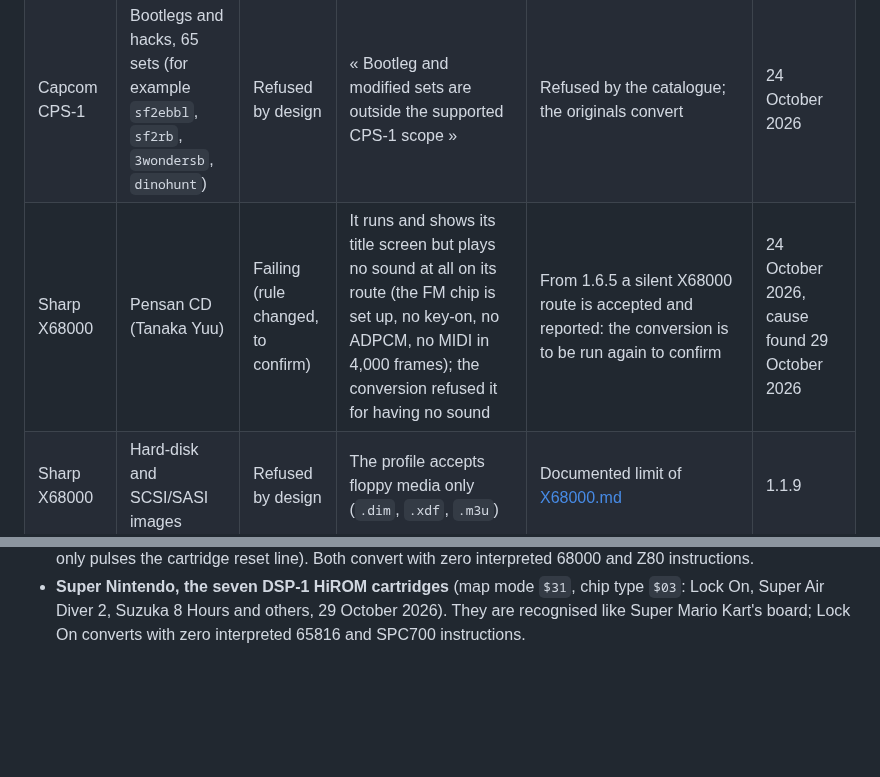
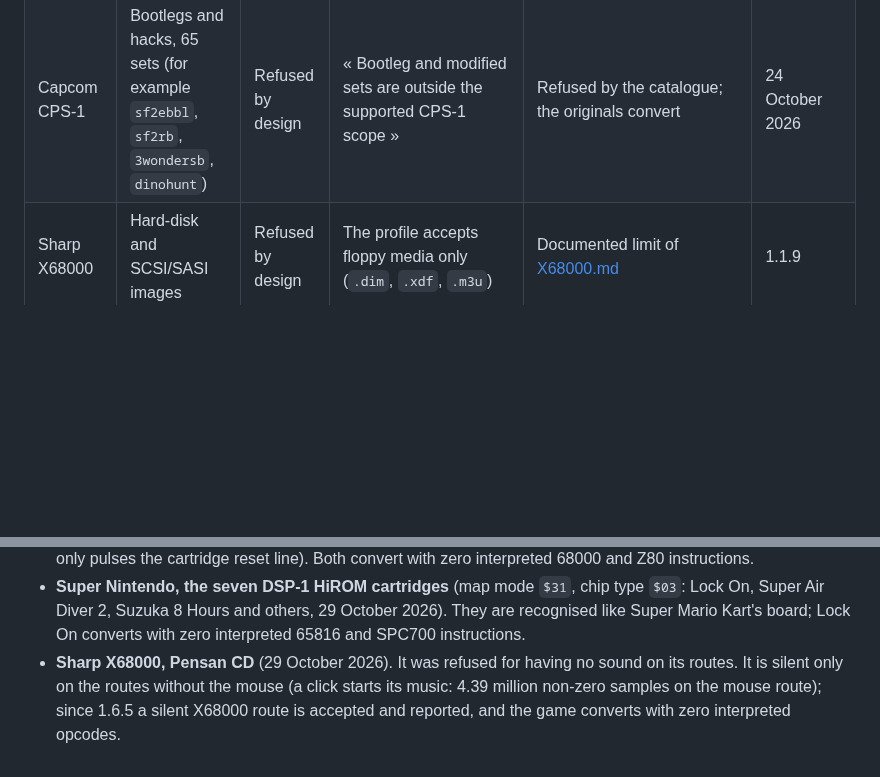
Before and after one commit to ArthurReboulSalze/RetroRecomp, a Markdown page: docs/KNOWN_FAILURES.md, 2 parts joined by grey strips. GitHub-like rendering; blank space fills up the shorter version.

Commit message:
KNOWN_FAILURES: X68000 Pensan CD taken off (it converts; silent only on routes without the mouse)
Co-Authored-By: Claude Opus 5.5 <noreply@anthropic.com>

```diff
--- a/docs/KNOWN_FAILURES.md
+++ b/docs/KNOWN_FAILURES.md
@@ -40,7 +40,6 @@ counts (the five measures stay separate: native code, CPU fidelity, hardware fid
 | Capcom CPS-1 | Street Fighter II World 910228 (`sf2ee`, `sf2ue`) | Refused by design | This revision needs a board-specific start-up, not handled | Refused by the catalogue; `sf2`, `sf2hf` and `sf2ce` convert | 24 October 2026 |
 | Capcom CPS-1 | Gamushara Battle! Puchi Monster (`pmonster`) | Refused by design | Marked not working in the reference description | Refused by the catalogue | 24 October 2026 |
 | Capcom CPS-1 | Bootlegs and hacks, 65 sets (for example `sf2ebbl`, `sf2rb`, `3wondersb`, `dinohunt`) | Refused by design | « Bootleg and modified sets are outside the supported CPS-1 scope » | Refused by the catalogue; the originals convert | 24 October 2026 |
-| Sharp X68000 | Pensan CD (Tanaka Yuu) | Failing (rule changed, to confirm) | It runs and shows its title screen but plays no sound at all on its route (the FM chip is set up, no key-on, no ADPCM, no MIDI in 4,000 frames); the conversion refused it for having no sound | From 1.6.5 a silent X68000 route is accepted and reported: the conversion is to be run again to confirm | 24 October 2026, cause found 29 October 2026 |
 | Sharp X68000 | Hard-disk and SCSI/SASI images | Refused by design | The profile accepts floppy media only (`.dim`, `.xdf`, `.m3u`) | Documented limit of [X68000.md](X68000.md) | 1.1.9 |
 | Sharp X68000 | Sets of more than ten disks | Refused by design | The set is left as separate files, not queued as one game | Documented limit | 1.3.0 |
 
@@ -64,3 +63,6 @@ counts (the five measures stay separate: native code, CPU fidelity, hardware fid
 - **Super Nintendo, the seven DSP-1 HiROM cartridges** (map mode `$31`, chip type `$03`: Lock On, Super Air Diver 2, Suzuka
   8 Hours and others, 29 October 2026). They are recognised like Super Mario Kart's board; Lock On converts with zero
   interpreted 65816 and SPC700 instructions.
+- **Sharp X68000, Pensan CD** (29 October 2026). It was refused for having no sound on its routes. It is silent only on the
+  routes without the mouse (a click starts its music: 4.39 million non-zero samples on the mouse route); since 1.6.5 a silent
+  X68000 route is accepted and reported, and the game converts with zero interpreted opcodes.
```
